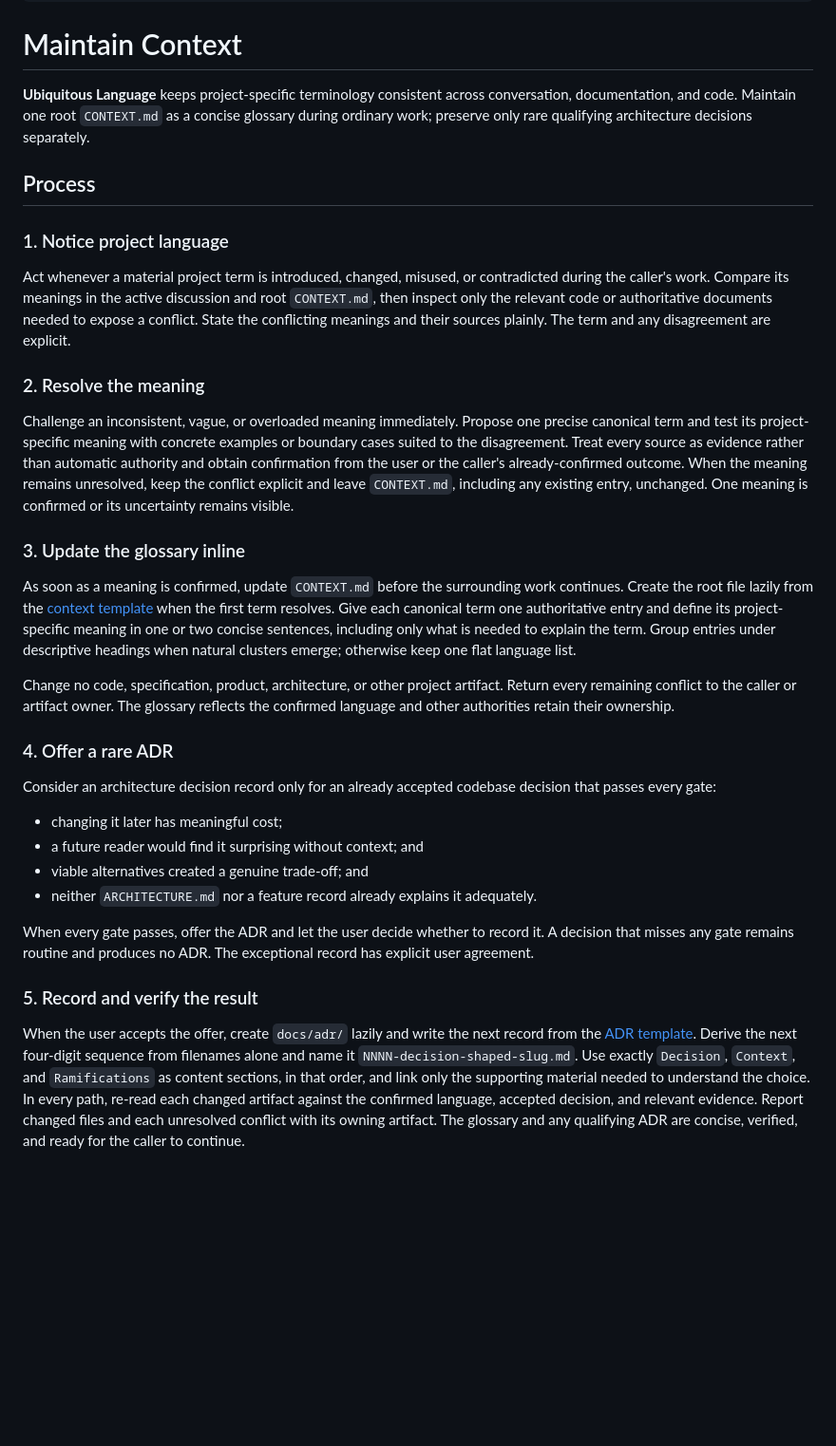
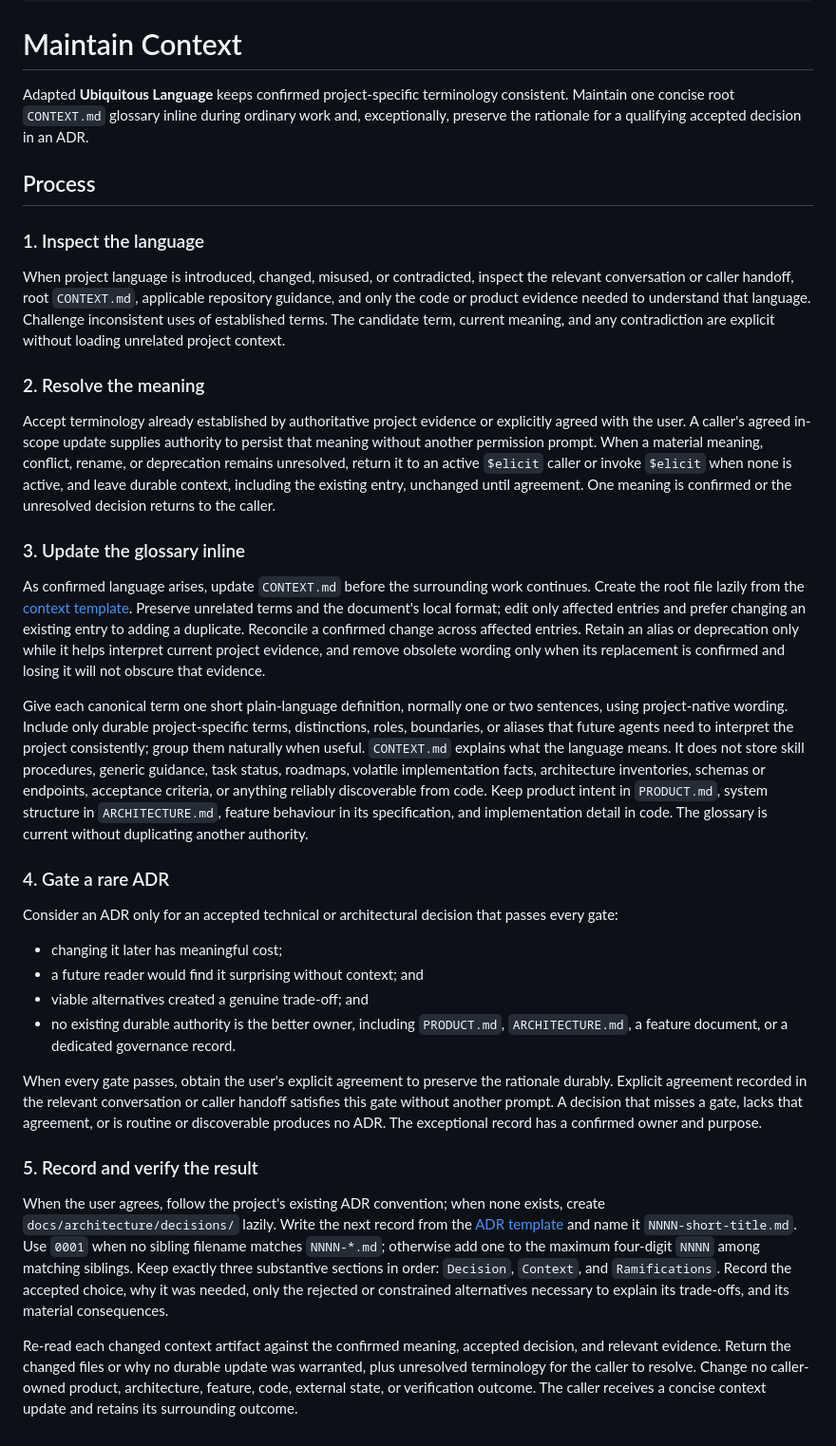
Before and after one commit to moonpixels/propulsion, a Markdown page: skills/maintain-context/SKILL.md, the part around the change. Shown at 95% size. Rendered like a GitHub page; blank space fills up the shorter version.

Commit message:
feat(maintain-context): constrain durable project language

```diff
--- a/skills/maintain-context/SKILL.md
+++ b/skills/maintain-context/SKILL.md
@@ -8,35 +8,37 @@ disable-model-invocation: false
 
 # Maintain Context
 
-**Ubiquitous Language** keeps project-specific terminology consistent across conversation, documentation, and code. Maintain one root `CONTEXT.md` as a concise glossary during ordinary work; preserve only rare qualifying architecture decisions separately.
+Adapted **Ubiquitous Language** keeps confirmed project-specific terminology consistent. Maintain one concise root `CONTEXT.md` glossary inline during ordinary work and, exceptionally, preserve the rationale for a qualifying accepted decision in an ADR.
 
 ## Process
 
-### 1. Notice project language
+### 1. Inspect the language
 
-Act whenever a material project term is introduced, changed, misused, or contradicted during the caller's work. Compare its meanings in the active discussion and root `CONTEXT.md`, then inspect only the relevant code or authoritative documents needed to expose a conflict. State the conflicting meanings and their sources plainly. The term and any disagreement are explicit.
+When project language is introduced, changed, misused, or contradicted, inspect the relevant conversation or caller handoff, root `CONTEXT.md`, applicable repository guidance, and only the code or product evidence needed to understand that language. Challenge inconsistent uses of established terms. The candidate term, current meaning, and any contradiction are explicit without loading unrelated project context.
 
 ### 2. Resolve the meaning
 
-Challenge an inconsistent, vague, or overloaded meaning immediately. Propose one precise canonical term and test its project-specific meaning with concrete examples or boundary cases suited to the disagreement. Treat every source as evidence rather than automatic authority and obtain confirmation from the user or the caller's already-confirmed outcome. When the meaning remains unresolved, keep the conflict explicit and leave `CONTEXT.md`, including any existing entry, unchanged. One meaning is confirmed or its uncertainty remains visible.
+Accept terminology already established by authoritative project evidence or explicitly agreed with the user. A caller's agreed in-scope update supplies authority to persist that meaning without another permission prompt. When a material meaning, conflict, rename, or deprecation remains unresolved, return it to an active `$elicit` caller or invoke `$elicit` when none is active, and leave durable context, including the existing entry, unchanged until agreement. One meaning is confirmed or the unresolved decision returns to the caller.
 
 ### 3. Update the glossary inline
 
-As soon as a meaning is confirmed, update `CONTEXT.md` before the surrounding work continues. Create the root file lazily from the [context template](assets/context-template.md) when the first term resolves. Give each canonical term one authoritative entry and define its project-specific meaning in one or two concise sentences, including only what is needed to explain the term. Group entries under descriptive headings when natural clusters emerge; otherwise keep one flat language list.
+As confirmed language arises, update `CONTEXT.md` before the surrounding work continues. Create the root file lazily from the [context template](assets/context-template.md). Preserve unrelated terms and the document's local format; edit only affected entries and prefer changing an existing entry to adding a duplicate. Reconcile a confirmed change across affected entries. Retain an alias or deprecation only while it helps interpret current project evidence, and remove obsolete wording only when its replacement is confirmed and losing it will not obscure that evidence.
 
-Change no code, specification, product, architecture, or other project artifact. Return every remaining conflict to the caller or artifact owner. The glossary reflects the confirmed language and other authorities retain their ownership.
+Give each canonical term one short plain-language definition, normally one or two sentences, using project-native wording. Include only durable project-specific terms, distinctions, roles, boundaries, or aliases that future agents need to interpret the project consistently; group them naturally when useful. `CONTEXT.md` explains what the language means. It does not store skill procedures, generic guidance, task status, roadmaps, volatile implementation facts, architecture inventories, schemas or endpoints, acceptance criteria, or anything reliably discoverable from code. Keep product intent in `PRODUCT.md`, system structure in `ARCHITECTURE.md`, feature behaviour in its specification, and implementation detail in code. The glossary is current without duplicating another authority.
 
-### 4. Offer a rare ADR
+### 4. Gate a rare ADR
 
-Consider an architecture decision record only for an already accepted codebase decision that passes every gate:
+Consider an ADR only for an accepted technical or architectural decision that passes every gate:
 
 - changing it later has meaningful cost;
 - a future reader would find it surprising without context; and
 - viable alternatives created a genuine trade-off; and
-- neither `ARCHITECTURE.md` nor a feature record already explains it adequately.
+- no existing durable authority is the better owner, including `PRODUCT.md`, `ARCHITECTURE.md`, a feature document, or a dedicated governance record.
 
-When every gate passes, offer the ADR and let the user decide whether to record it. A decision that misses any gate remains routine and produces no ADR. The exceptional record has explicit user agreement.
+When every gate passes, obtain the user's explicit agreement to preserve the rationale durably. Explicit agreement recorded in the relevant conversation or caller handoff satisfies this gate without another prompt. A decision that misses a gate, lacks that agreement, or is routine or discoverable produces no ADR. The exceptional record has a confirmed owner and purpose.
 
 ### 5. Record and verify the result
 
-When the user accepts the offer, create `docs/adr/` lazily and write the next record from the [ADR template](assets/adr-template.md). Derive the next four-digit sequence from filenames alone and name it `NNNN-decision-shaped-slug.md`. Use exactly `Decision`, `Context`, and `Ramifications` as content sections, in that order, and link only the supporting material needed to understand the choice. In every path, re-read each changed artifact against the confirmed language, accepted decision, and relevant evidence. Report changed files and each unresolved conflict with its owning artifact. The glossary and any qualifying ADR are concise, verified, and ready for the caller to continue.
+When the user agrees, follow the project's existing ADR convention; when none exists, create `docs/architecture/decisions/` lazily. Write the next record from the [ADR template](assets/adr-template.md) and name it `NNNN-short-title.md`. Use `0001` when no sibling filename matches `NNNN-*.md`; otherwise add one to the maximum four-digit `NNNN` among matching siblings. Keep exactly three substantive sections in order: `Decision`, `Context`, and `Ramifications`. Record the accepted choice, why it was needed, only the rejected or constrained alternatives necessary to explain its trade-offs, and its material consequences.
+
+Re-read each changed context artifact against the confirmed meaning, accepted decision, and relevant evidence. Return the changed files or why no durable update was warranted, plus unresolved terminology for the caller to resolve. Change no caller-owned product, architecture, feature, code, external state, or verification outcome. The caller receives a concise context update and retains its surrounding outcome.
```
Also changed, not shown: SKILLS_PLAN.md (+1 -1 lines), 1 other file.
